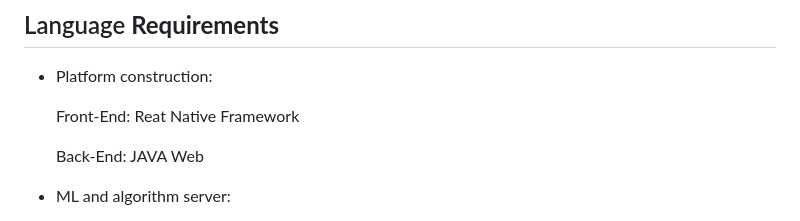
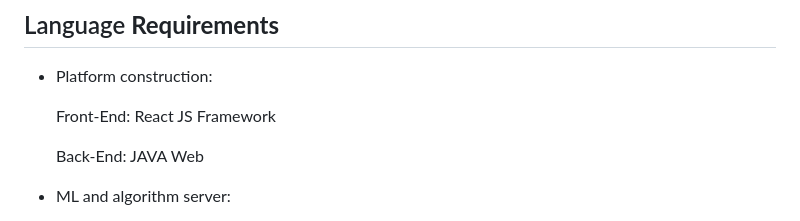
Before and after one commit to JiayuChenEvelyn/VideoGameVisiz, a Markdown page: README.md, the part around the change. GitHub-like rendering.

```diff
--- a/README.md
+++ b/README.md
@@ -33,7 +33,7 @@ The back-end is put in the folder called “Game_visualization” in the folder
 
 - Platform construction:
 
-  Front-End: Reat Native Framework
+  Front-End: React JS Framework
 
   Back-End: JAVA Web
 
```
